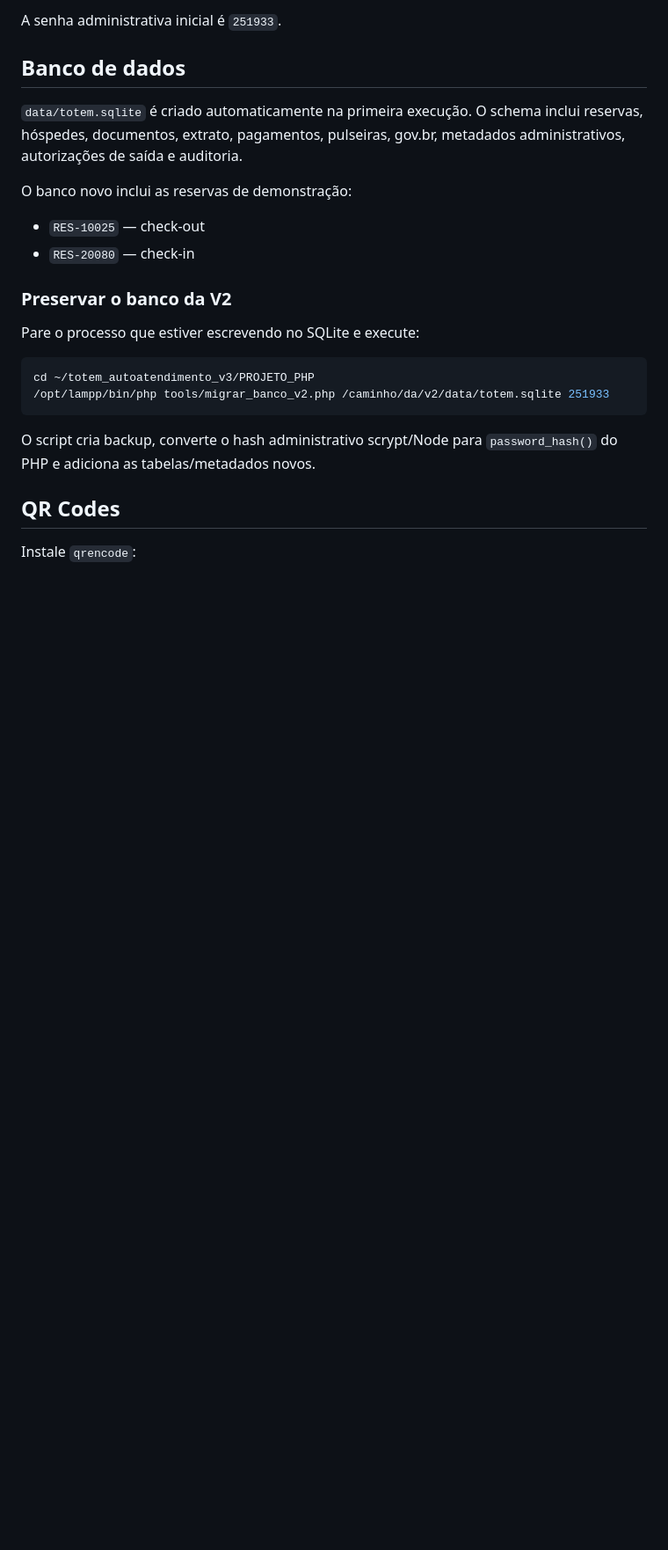
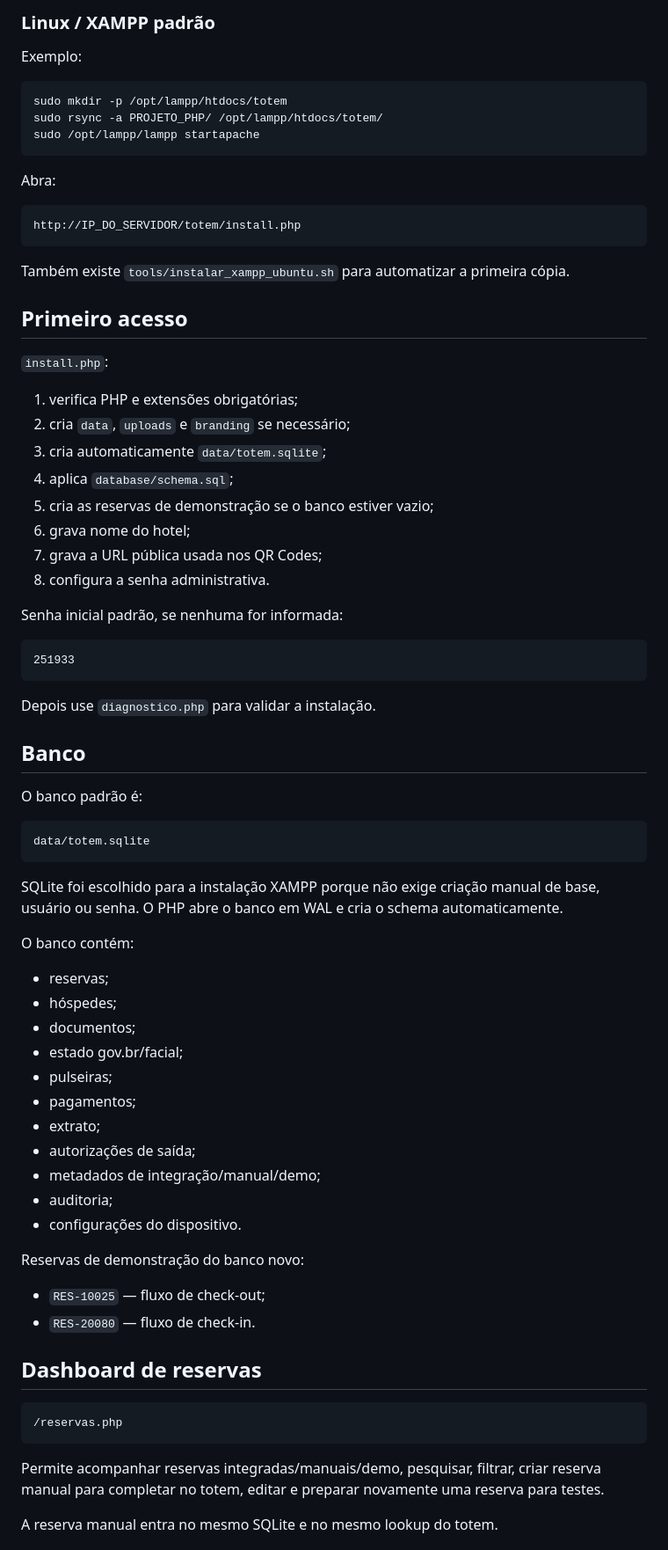
Before and after one commit to wfuzatto/totem_autoatendimento, a Markdown page: PROJETO_PHP/README.md, the part around one of its changes. Shown at 88% size. Drawn GitHub-style; blank space fills up the shorter version.

Commit message:
docs(v3-xampp): document standalone XAMPP deployment

````diff
--- a/PROJETO_PHP/README.md
+++ b/PROJETO_PHP/README.md
@@ -68,27 +81,80 @@ http://IP_DO_SERVIDOR/totem_v3/reservas.php
 ```
 
-A senha administrativa inicial é `251933`.
+### Linux / XAMPP padrão
 
-## Banco de dados
-
-`data/totem.sqlite` é criado automaticamente na primeira execução. O schema inclui reservas, hóspedes, documentos, extrato, pagamentos, pulseiras, gov.br, metadados administrativos, autorizações de saída e auditoria.
-
-O banco novo inclui as reservas de demonstração:
-
-- `RES-10025` — check-out
-- `RES-20080` — check-in
-
-### Preservar o banco da V2
-
-Pare o processo que estiver escrevendo no SQLite e execute:
+Exemplo:
 
 ```bash
-cd ~/totem_autoatendimento_v3/PROJETO_PHP
-/opt/lampp/bin/php tools/migrar_banco_v2.php /caminho/da/v2/data/totem.sqlite 251933
+sudo mkdir -p /opt/lampp/htdocs/totem
+sudo rsync -a PROJETO_PHP/ /opt/lampp/htdocs/totem/
+sudo /opt/lampp/lampp startapache
 ```
 
-O script cria backup, converte o hash administrativo scrypt/Node para `password_hash()` do PHP e adiciona as tabelas/metadados novos.
+Abra:
 
-## QR Codes
+```text
+http://IP_DO_SERVIDOR/totem/install.php
+```
 
-Instale `qrencode`:
+Também existe `tools/instalar_xampp_ubuntu.sh` para automatizar a primeira cópia.
+
+## Primeiro acesso
+
+`install.php`:
+
+1. verifica PHP e extensões obrigatórias;
+2. cria `data`, `uploads` e `branding` se necessário;
+3. cria automaticamente `data/totem.sqlite`;
+4. aplica `database/schema.sql`;
+5. cria as reservas de demonstração se o banco estiver vazio;
+6. grava nome do hotel;
+7. grava a URL pública usada nos QR Codes;
+8. configura a senha administrativa.
+
+Senha inicial padrão, se nenhuma for informada:
+
+```text
+251933
+```
+
+Depois use `diagnostico.php` para validar a instalação.
+
+## Banco
+
+O banco padrão é:
+
+```text
+data/totem.sqlite
+```
+
+SQLite foi escolhido para a instalação XAMPP porque não exige criação manual de base, usuário ou senha. O PHP abre o banco em WAL e cria o schema automaticamente.
+
+O banco contém:
+
+- reservas;
+- hóspedes;
+- documentos;
+- estado gov.br/facial;
+- pulseiras;
+- pagamentos;
+- extrato;
+- autorizações de saída;
+- metadados de integração/manual/demo;
+- auditoria;
+- configurações do dispositivo.
+
+Reservas de demonstração do banco novo:
+
+- `RES-10025` — fluxo de check-out;
+- `RES-20080` — fluxo de check-in.
+
+## Dashboard de reservas
+
+```text
+/reservas.php
+```
+
+Permite acompanhar reservas integradas/manuais/demo, pesquisar, filtrar, criar reserva manual para completar no totem, editar e preparar novamente uma reserva para testes.
+
+A reserva manual entra no mesmo SQLite e no mesmo lookup do totem.
+
````
Also changed, not shown: other parts of PROJETO_PHP/README.md (+166 -109 lines).
